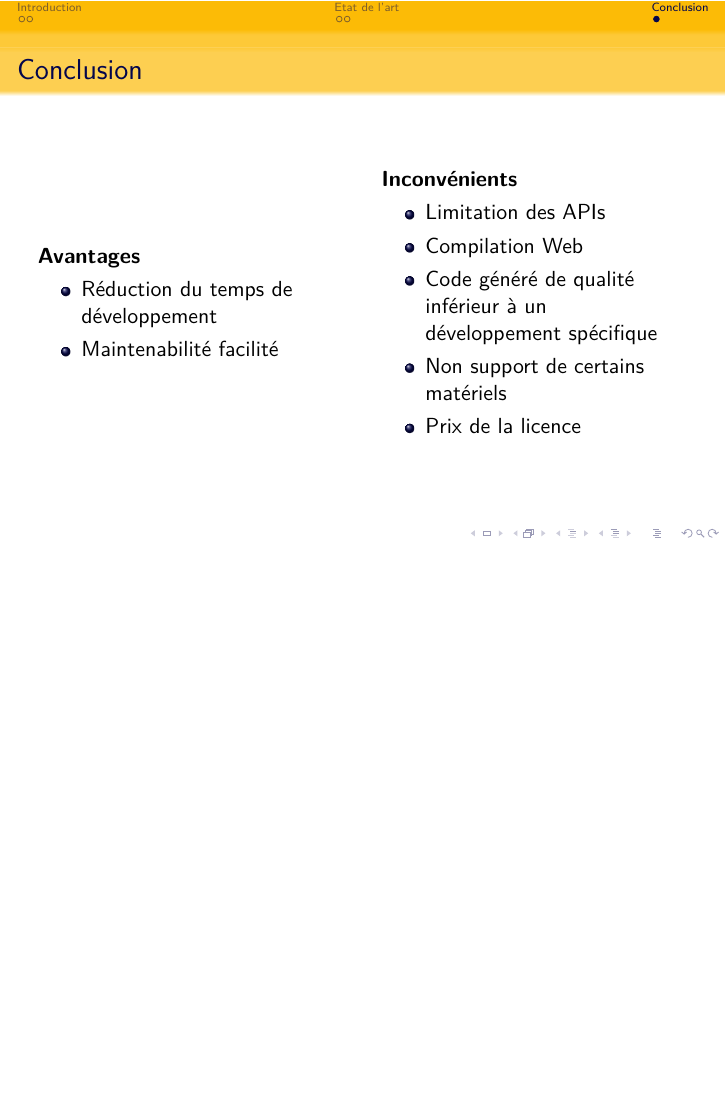
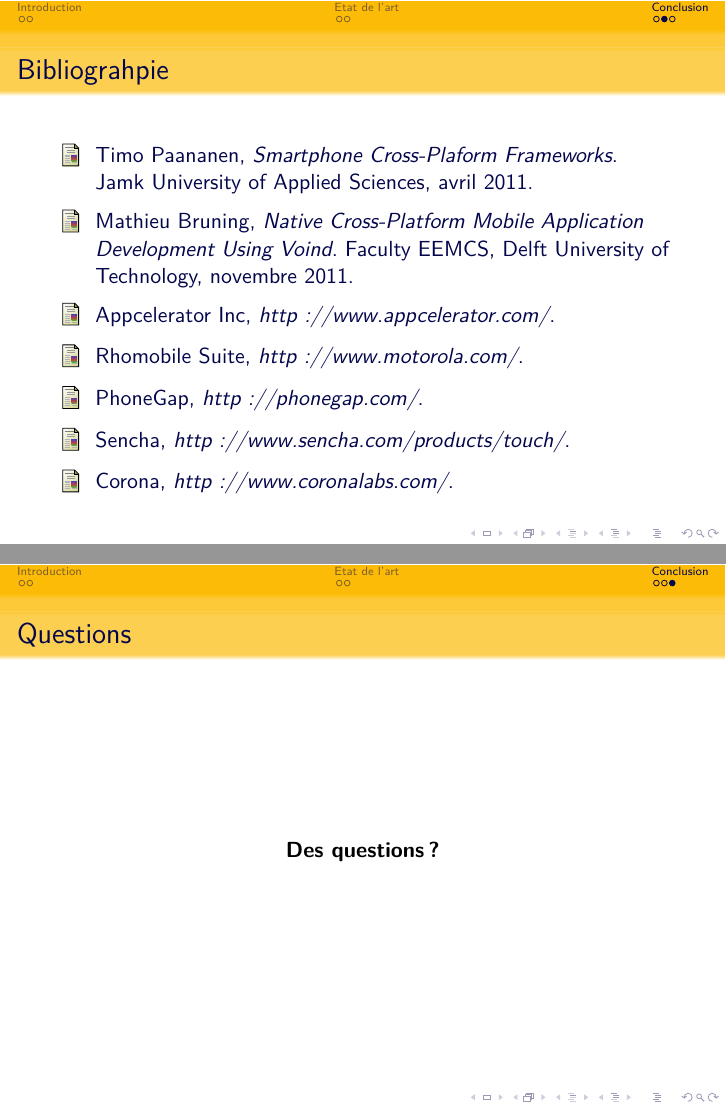
Before and after one commit to Osbern/ISTIC_M2GL, LaTeX slides (VET/Slides.tex): page 7 of 7 before the commit and pages 8 and 9 of 9 after it, the two joined at a grey line, the shorter picture padded with empty space. Compiled offline with pdfLaTeX.

Commit message:
[VET] * Slides

```diff
--- a/VET/Slides.tex
+++ b/VET/Slides.tex
@@ -90,5 +90,41 @@
 \end{columns}
 \end{frame}
 
+\begin{frame}{Bibliograhpie}
+\begin{thebibliography}{9}
+   \bibitem{timo11}
+          Timo Paananen,
+          \emph{Smartphone Cross-Plaform Frameworks}.
+          Jamk University of Applied Sciences,
+          avril 2011.
+   \bibitem{bruning11}
+          Mathieu Bruning,
+          \emph{Native Cross-Platform Mobile Application Development Using Voind}.
+          Faculty EEMCS, Delft University of Technology,
+          novembre 2011.
+   \bibitem{appcreator}
+          Appcelerator Inc,
+          \emph{http://www.appcelerator.com/}.
+   \bibitem{rhomobile}
+          Rhomobile Suite,
+          \emph{http://www.motorola.com/}.
+   \bibitem{phonegap}
+          PhoneGap,
+          \emph{http://phonegap.com/}.
+   \bibitem{phonegap}
+          Sencha,
+          \emph{http://www.sencha.com/products/touch/}.
+   \bibitem{corona}
+          Corona,
+          \emph{http://www.coronalabs.com/}.
+\end{thebibliography}
+\end{frame}
+
+\begin{frame}{Questions}
+\begin{center}
+  \textbf{Des questions ?}
+\end{center}
+\end{frame}
+
 
 \end{document}
```
Also changed, not shown: VET/Slides.pdf, 1 other file.
